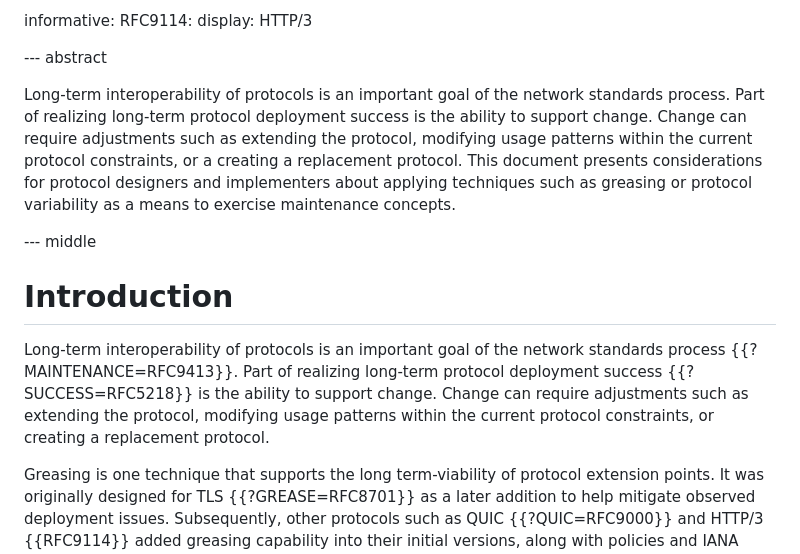
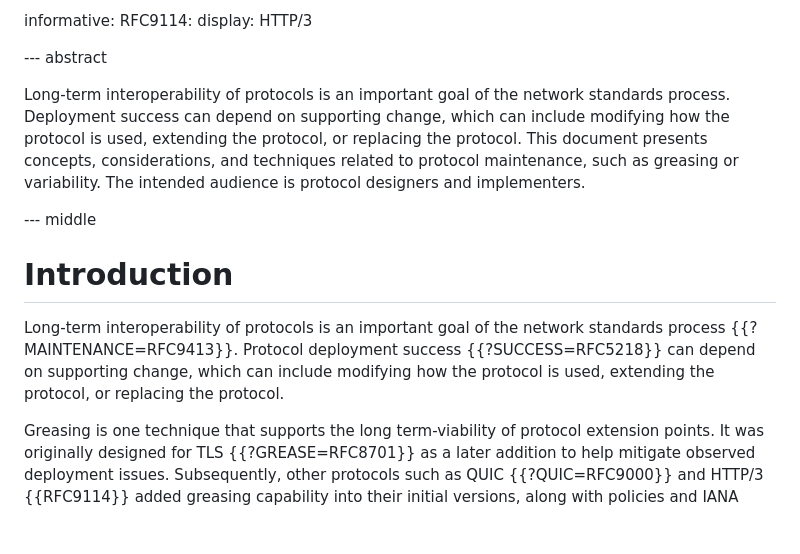
Before and after one commit to intarchboard/draft-protocol-greasing, a Markdown page: draft-edm-protocol-greasing.md, the part around the change. Drawn GitHub-style; blank space fills up the shorter version.

Commit message:
Rework abstract/into para (#13)
* Rework abstract/into para

Co-authored-by: Tommy Pauly <tpauly@apple.com>

```diff
--- a/draft-edm-protocol-greasing.md
+++ b/draft-edm-protocol-greasing.md
@@ -38,14 +38,11 @@ informative:
 --- abstract
 
 Long-term interoperability of protocols is an important goal of the network
-standards process. Part of realizing long-term protocol deployment success is
-the ability to support change. Change can require adjustments such as extending
-the protocol, modifying usage patterns within the current protocol
-constraints, or a creating a replacement protocol. This document presents
-considerations for protocol designers and implementers about applying techniques
-such as greasing or protocol variability as a means to exercise maintenance
-concepts.
-
+standards process. Deployment success can depend on supporting change, which
+can include modifying how the protocol is used, extending the protocol, or
+replacing the protocol. This document presents concepts, considerations, and
+techniques related to protocol maintenance, such as greasing or variability. The
+intended audience is protocol designers and implementers.
 
 
 --- middle
@@ -53,11 +50,10 @@ concepts.
 # Introduction
 
 Long-term interoperability of protocols is an important goal of the network
-standards process {{?MAINTENANCE=RFC9413}}. Part of realizing long-term protocol
-deployment success {{?SUCCESS=RFC5218}} is the ability to support change. Change
-can require adjustments such as extending the protocol, modifying usage
-patterns within the current protocol constraints, or creating a replacement
-protocol.
+standards process {{?MAINTENANCE=RFC9413}}. Protocol deployment success
+{{?SUCCESS=RFC5218}} can depend on supporting change, which
+can include modifying how the protocol is used, extending the protocol, or
+replacing the protocol.
 
 Greasing is one technique that supports the long term-viability of protocol
 extension points. It was originally designed for TLS {{?GREASE=RFC8701}} as a
```
